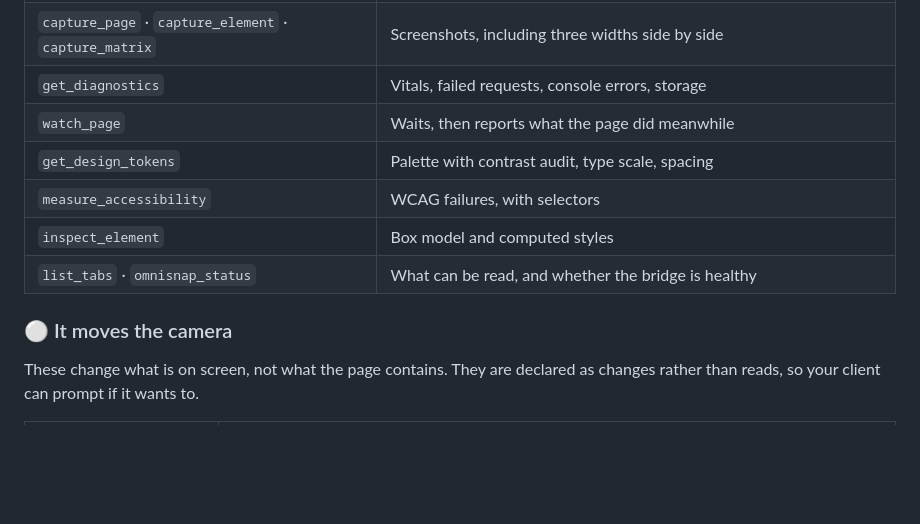
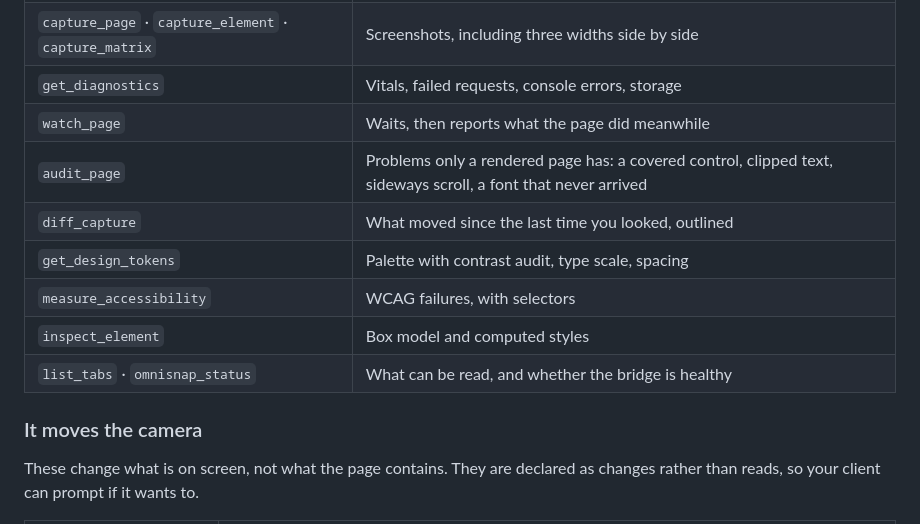
Before and after one commit to developerpagadi/omnisnap-mcp, a Markdown page: README.md, the part around one of its changes. Rendered like a GitHub page; blank space fills up the shorter version.

```diff
--- a/README.md
+++ b/README.md
@@ -175,12 +291,14 @@ Nothing here changes your page.
 | `capture_page` · `capture_element` · `capture_matrix` | Screenshots, including three widths side by side |
 | `get_diagnostics` | Vitals, failed requests, console errors, storage |
 | `watch_page` | Waits, then reports what the page did meanwhile |
+| `audit_page` | Problems only a rendered page has: a covered control, clipped text, sideways scroll, a font that never arrived |
+| `diff_capture` | What moved since the last time you looked, outlined |
 | `get_design_tokens` | Palette with contrast audit, type scale, spacing |
 | `measure_accessibility` | WCAG failures, with selectors |
 | `inspect_element` | Box model and computed styles |
 | `list_tabs` · `omnisnap_status` | What can be read, and whether the bridge is healthy |
 
-### ⚪ It moves the camera
+### It moves the camera
 
 These change what is on screen, not what the page contains. They are declared
 as changes rather than reads, so your client can prompt if it wants to.
```
Also changed, not shown: other parts of README.md (+133 -3 lines), CHANGELOG.md (+42 -0 lines), assets/tiers.png (added), 6 other files.
